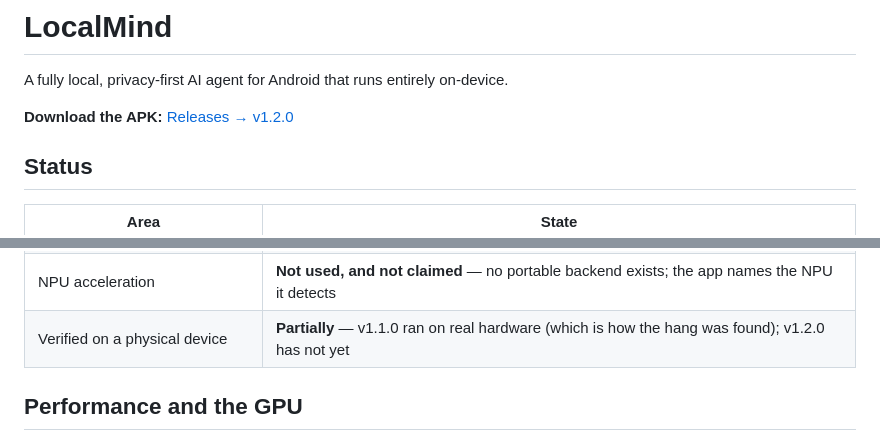
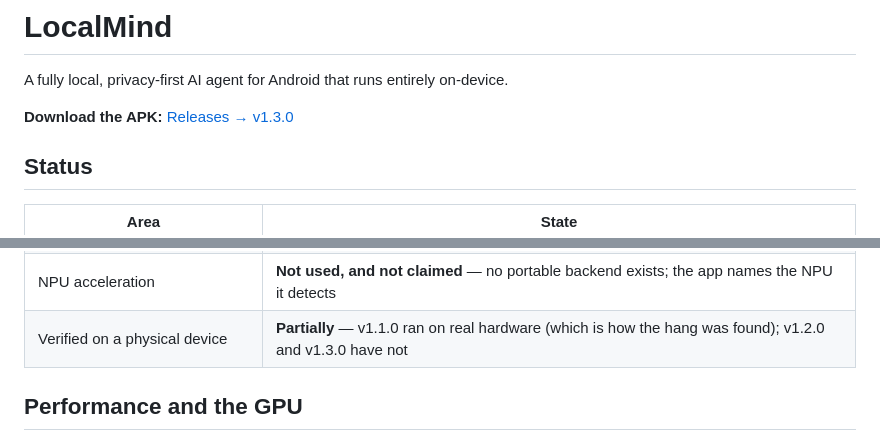
Before and after one commit to skullrex0987-ctrl/Opendotsapk, a Markdown page: README.md, 2 parts joined by grey strips. Rendered like a GitHub page.

```diff
--- a/README.md
+++ b/README.md
@@ -2,7 +2,7 @@
 
 A fully local, privacy-first AI agent for Android that runs entirely on-device.
 
-**Download the APK:** [Releases → v1.2.0](https://github.com/skullrex0987-ctrl/Opendotsapk/releases/tag/v1.2.0)
+**Download the APK:** [Releases → v1.3.0](https://github.com/skullrex0987-ctrl/Opendotsapk/releases/tag/v1.3.0)
 
 ## Status
 
@@ -23,7 +23,7 @@ A fully local, privacy-first AI agent for Android that runs entirely on-device.
 | Document ingestion | Working — PDF, DOCX, plain text |
 | At-rest encryption + biometric lock | Working — AES-GCM, key in the keystore |
 | NPU acceleration | **Not used, and not claimed** — no portable backend exists; the app names the NPU it detects |
-| Verified on a physical device | **Partially** — v1.1.0 ran on real hardware (which is how the hang was found); v1.2.0 has not yet |
+| Verified on a physical device | **Partially** — v1.1.0 ran on real hardware (which is how the hang was found); v1.2.0 and v1.3.0 have not |
 
 ## Performance and the GPU
 
```
Also changed, not shown: docs/AUDIT_PROGRESS.md (+4 -2 lines).
